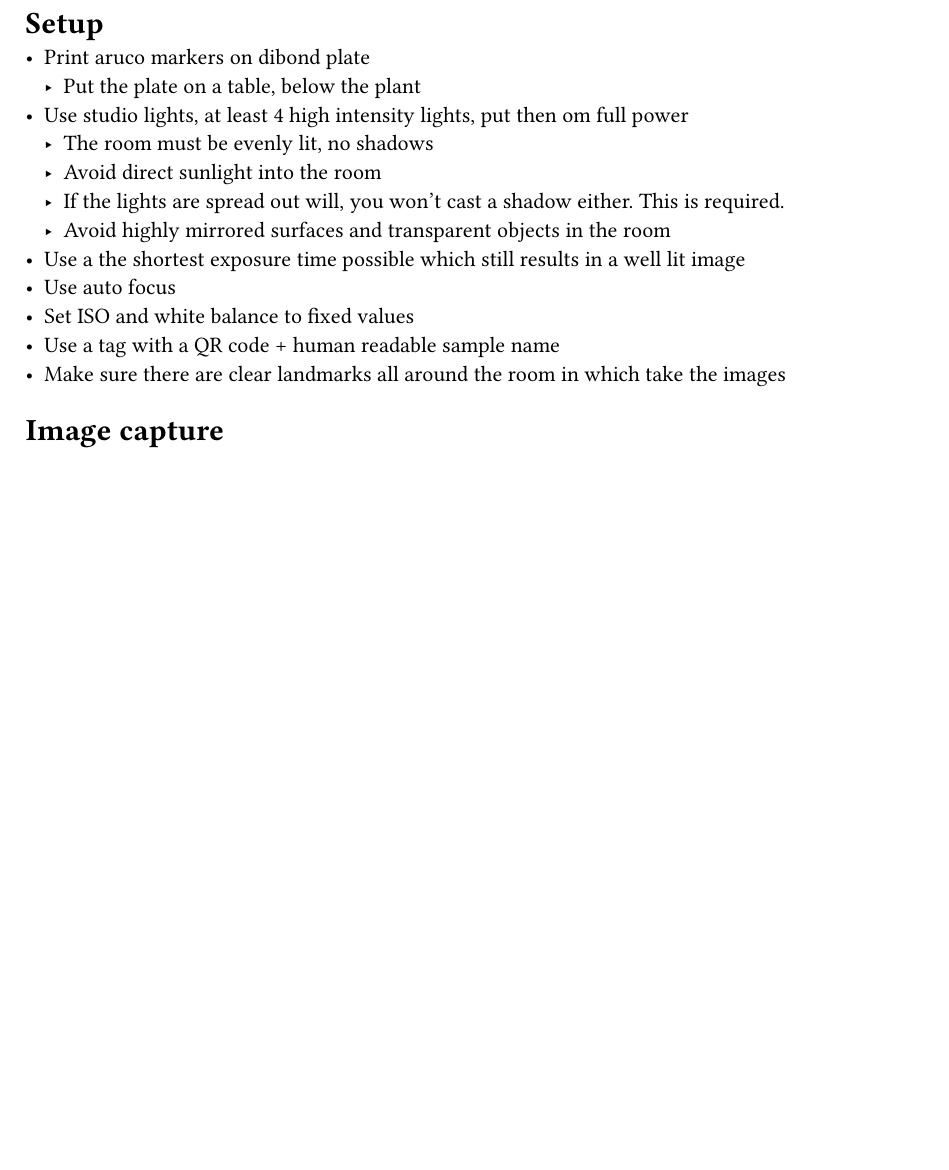
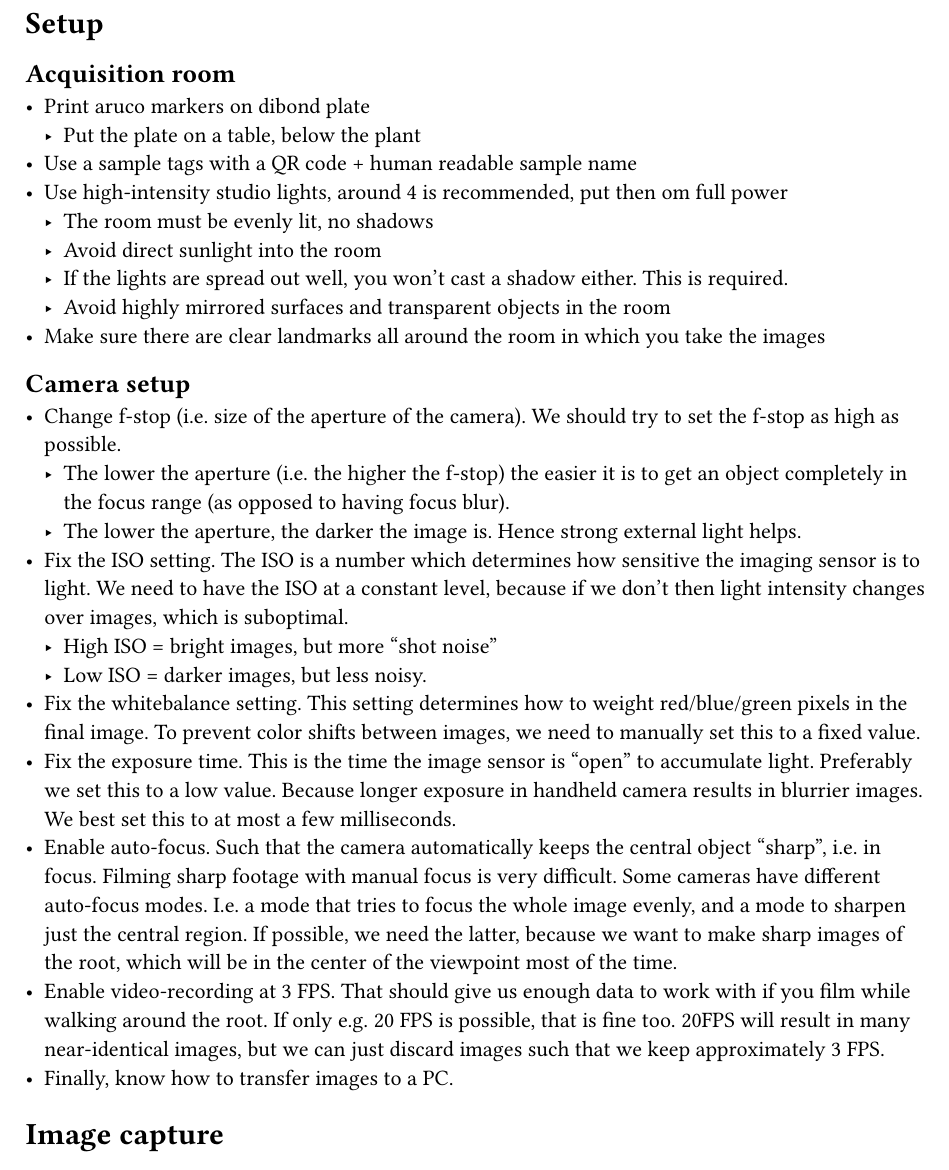
Before and after one commit to SamDM/radiance-field-phenotyping-acq, a Typst document (main.typ): part of the page before the commit and part of page 1 of 2 after it, cut so that both start at the same text, the shorter picture padded with empty space. Compiled offline with Typst 0.15.

Commit message:
add some more structure

```diff
--- a/main.typ
+++ b/main.typ
@@ -1,17 +1,50 @@
 = Setup
+
+== Acquisition room
 
 - Print aruco markers on dibond plate
   - Put the plate on a table, below the plant
-- Use studio lights, at least 4 high intensity lights, put then om full power
+- Use a sample tags with a QR code + human readable sample name
+- Use high-intensity studio lights, around 4 is recommended, put then om full power
   - The room must be evenly lit, no shadows
   - Avoid direct sunlight into the room
-  - If the lights are spread out will, you won't cast a shadow either. This is required.
+  - If the lights are spread out well, you won't cast a shadow either. This is required.
   - Avoid highly mirrored surfaces and transparent objects in the room
-- Use a the shortest exposure time possible which still results in a well lit image
-- Use auto focus
-- Set ISO and white balance to fixed values
-- Use a tag with a QR code + human readable sample name
-- Make sure there are clear landmarks all around the room in which take the images
+- Make sure there are clear landmarks all around the room in which you take the images
+
+
+== Camera setup
+
+- Change f-stop (i.e. size of the aperture of the camera).
+  We should try to set the f-stop as high as possible.
+  - The lower the aperture (i.e. the higher the f-stop) the easier it is to get
+    an object completely in the focus range (as opposed to having focus blur).
+  - The lower the aperture, the darker the image is. Hence strong external light
+    helps.
+- Fix the ISO setting. The ISO is a number which determines how sensitive the
+  imaging sensor is to light.
+  We need to have the ISO at a constant level, because if we don't then light intensity changes over images, which is suboptimal.
+  - High ISO = bright images, but more "shot noise"
+  - Low ISO  = darker images, but less noisy.
+- Fix the whitebalance setting. This setting determines how to weight
+  red/blue/green pixels in the final image.
+  To prevent color shifts between images, we need to manually set this to a fixed value.
+- Fix the exposure time. This is the time the image sensor is "open" to
+  accumulate light.
+  Preferably we set this to a low value. Because longer exposure in handheld
+  camera results in blurrier images.
+  We best set this to at most a few milliseconds.
+- Enable auto-focus. Such that the camera automatically keeps the central object
+  "sharp", i.e. in focus.
+  Filming sharp footage with manual focus is very difficult.
+  Some cameras have different auto-focus modes. I.e. a mode that tries to focus
+  the whole image evenly, and a mode to sharpen just the central region.
+  If possible, we need the latter, because we want to make sharp images of the
+  root, which will be in the center of the viewpoint most of the time.
+- Enable video-recording at 3 FPS. That should give us enough data to work with if you film while walking around the root.
+  If only e.g. 20 FPS is possible, that is fine too. 20FPS will result in many near-identical images, but we can just discard images such that we keep approximately 3 FPS.
+- Finally, know how to transfer images to a PC.
+
 
 = Image capture
 
```
